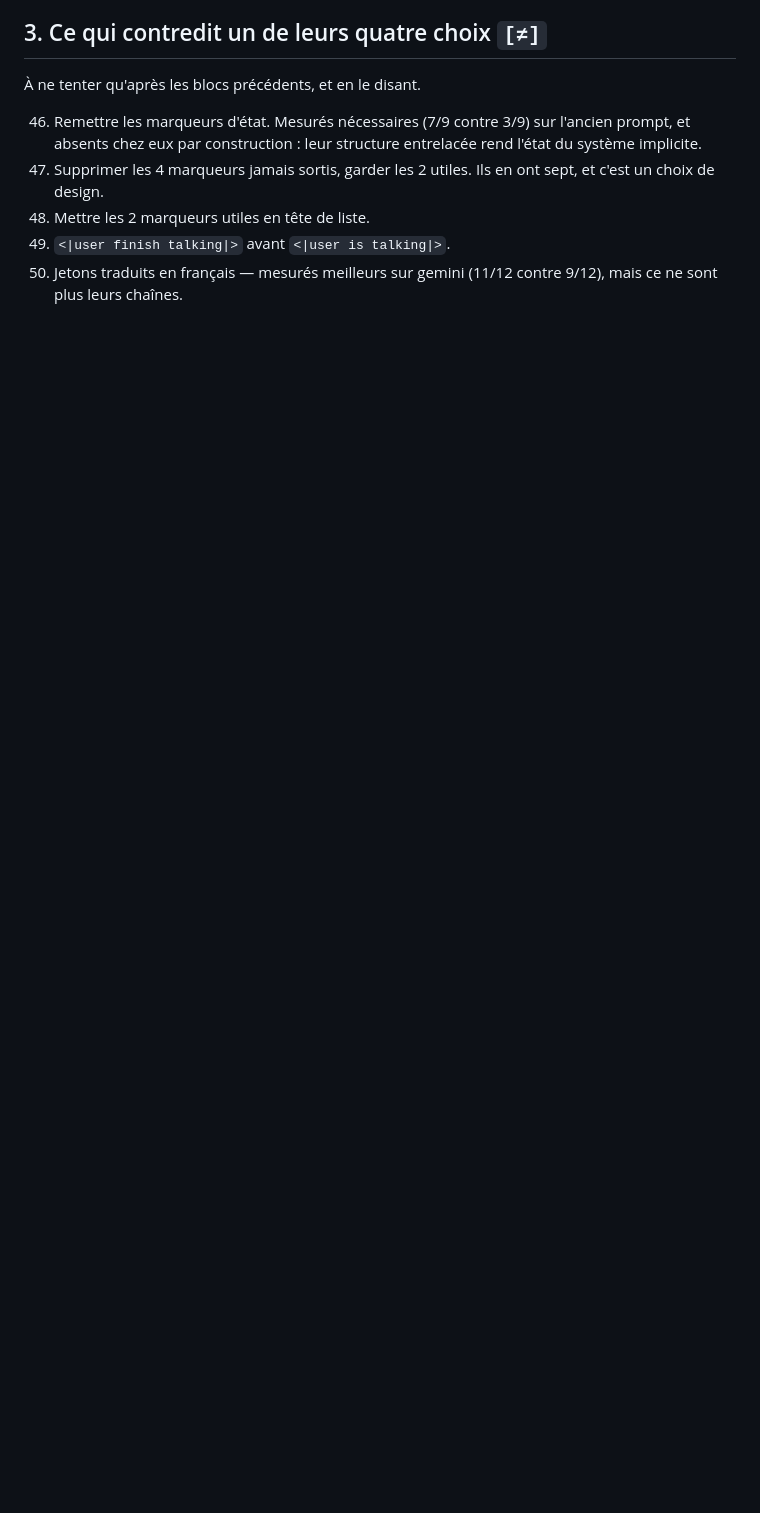
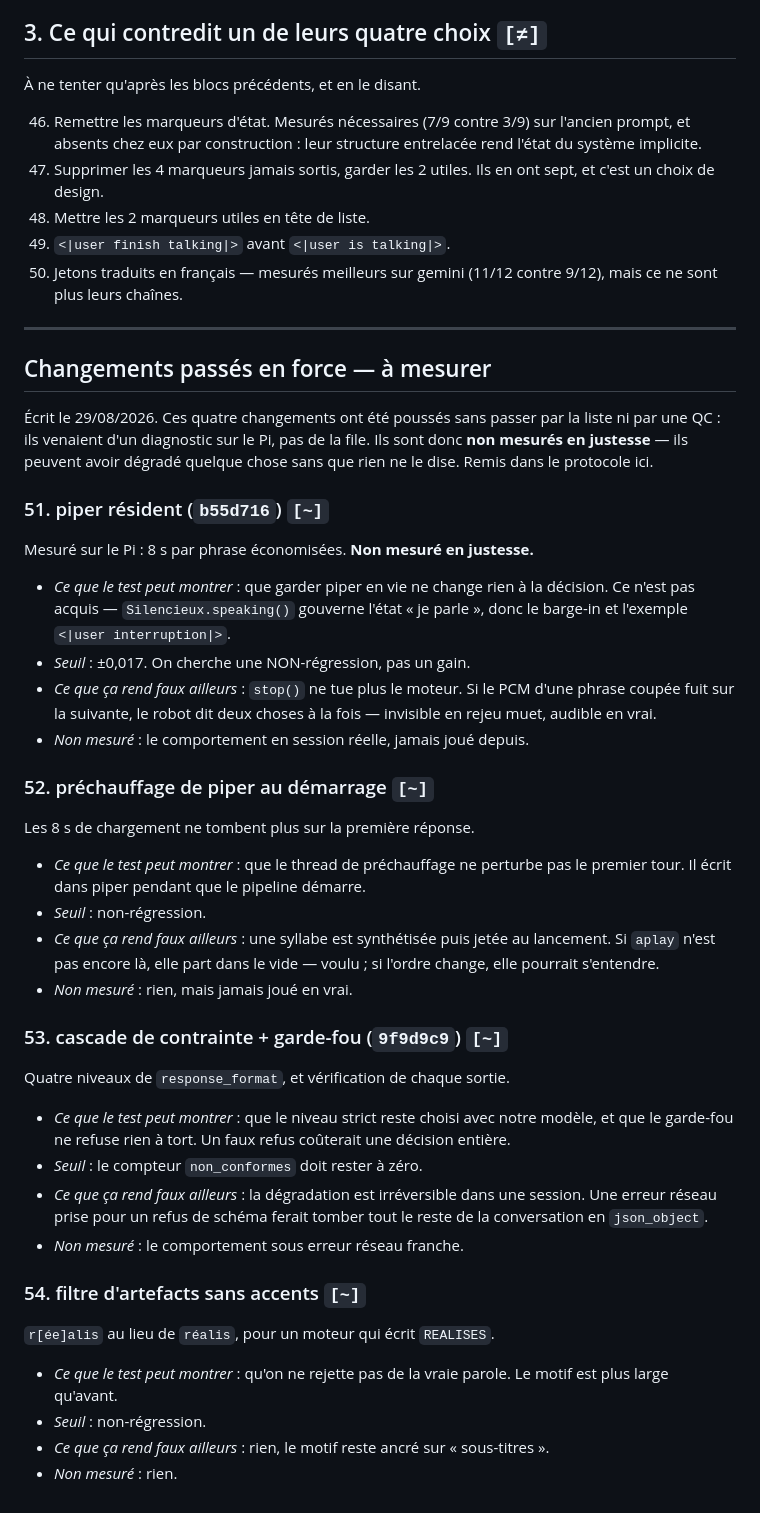
Before and after one commit to lexoyo/microturn, a Markdown page: bench/CANDIDATS.md, the part around the change. Rendered like a GitHub page; blank space fills up the shorter version.

Commit message:
remettre dans la liste les quatre changements passes en force
piper resident, prechauffage, cascade de contrainte, filtre sans accents : tous
pousses sur un diagnostic Pi, sans QC ni mesure de justesse. Ils peuvent avoir
degrade quelque chose sans que rien ne le dise.

Co-Authored-By: Claude Opus 5 <noreply@anthropic.com>

```diff
--- a/bench/CANDIDATS.md
+++ b/bench/CANDIDATS.md
@@ -184,3 +184,61 @@ d'abord : ce sont l'analogue le plus direct de leurs données d'entraînement.
  49. `<|user finish talking|>` avant `<|user is talking|>`.
  50. Jetons traduits en français — mesurés meilleurs sur gemini (11/12 contre
      9/12), mais ce ne sont plus leurs chaînes.
+
+---
+
+## Changements passés en force — à mesurer
+
+Écrit le 29/08/2026. Ces quatre changements ont été poussés sans passer par la
+liste ni par une QC : ils venaient d'un diagnostic sur le Pi, pas de la file.
+Ils sont donc **non mesurés en justesse** — ils peuvent avoir dégradé quelque
+chose sans que rien ne le dise. Remis dans le protocole ici.
+
+### 51. piper résident (`b55d716`)  `[~]`
+
+Mesuré sur le Pi : 8 s par phrase économisées. **Non mesuré en justesse.**
+
+- *Ce que le test peut montrer* : que garder piper en vie ne change rien à la
+  décision. Ce n'est pas acquis — `Silencieux.speaking()` gouverne l'état « je
+  parle », donc le barge-in et l'exemple `<|user interruption|>`.
+- *Seuil* : ±0,017. On cherche une NON-régression, pas un gain.
+- *Ce que ça rend faux ailleurs* : `stop()` ne tue plus le moteur. Si le PCM
+  d'une phrase coupée fuit sur la suivante, le robot dit deux choses à la fois —
+  invisible en rejeu muet, audible en vrai.
+- *Non mesuré* : le comportement en session réelle, jamais joué depuis.
+
+### 52. préchauffage de piper au démarrage  `[~]`
+
+Les 8 s de chargement ne tombent plus sur la première réponse.
+
+- *Ce que le test peut montrer* : que le thread de préchauffage ne perturbe pas
+  le premier tour. Il écrit dans piper pendant que le pipeline démarre.
+- *Seuil* : non-régression.
+- *Ce que ça rend faux ailleurs* : une syllabe est synthétisée puis jetée au
+  lancement. Si `aplay` n'est pas encore là, elle part dans le vide — voulu ;
+  si l'ordre change, elle pourrait s'entendre.
+- *Non mesuré* : rien, mais jamais joué en vrai.
+
+### 53. cascade de contrainte + garde-fou (`9f9d9c9`)  `[~]`
+
+Quatre niveaux de `response_format`, et vérification de chaque sortie.
+
+- *Ce que le test peut montrer* : que le niveau strict reste choisi avec notre
+  modèle, et que le garde-fou ne refuse rien à tort. Un faux refus coûterait
+  une décision entière.
+- *Seuil* : le compteur `non_conformes` doit rester à zéro.
+- *Ce que ça rend faux ailleurs* : la dégradation est irréversible dans une
+  session. Une erreur réseau prise pour un refus de schéma ferait tomber tout
+  le reste de la conversation en `json_object`.
+- *Non mesuré* : le comportement sous erreur réseau franche.
+
+### 54. filtre d'artefacts sans accents  `[~]`
+
+`r[ée]alis` au lieu de `réalis`, pour un moteur qui écrit `REALISES`.
+
+- *Ce que le test peut montrer* : qu'on ne rejette pas de la vraie parole. Le
+  motif est plus large qu'avant.
+- *Seuil* : non-régression.
+- *Ce que ça rend faux ailleurs* : rien, le motif reste ancré sur
+  « sous-titres ».
+- *Non mesuré* : rien.
```
